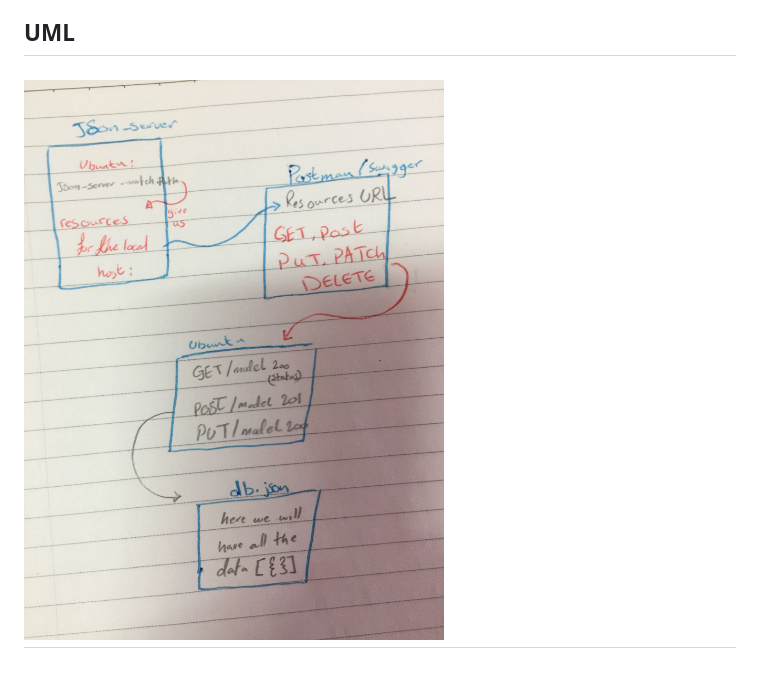
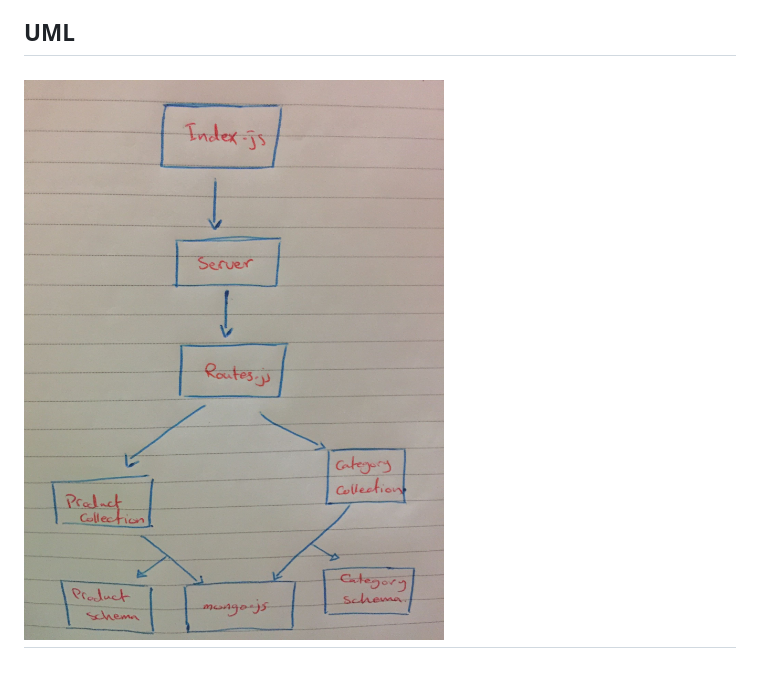
Before and after one commit to yasmin-401-advanced-javascript/api-server, a Markdown page: README.md, the part around the change. Drawn GitHub-style; pictures changed too: img/uml1.jpg (added).

```diff
--- a/README.md
+++ b/README.md
@@ -56,5 +56,5 @@ in the **Ubuntu** just type:
 
 ## UML
 
-![UML](./img/uml.jpg)
+![UML](./img/uml1.jpg)
 -------------------------------------------------------------------------
```
Also changed, not shown: 4 other files.
